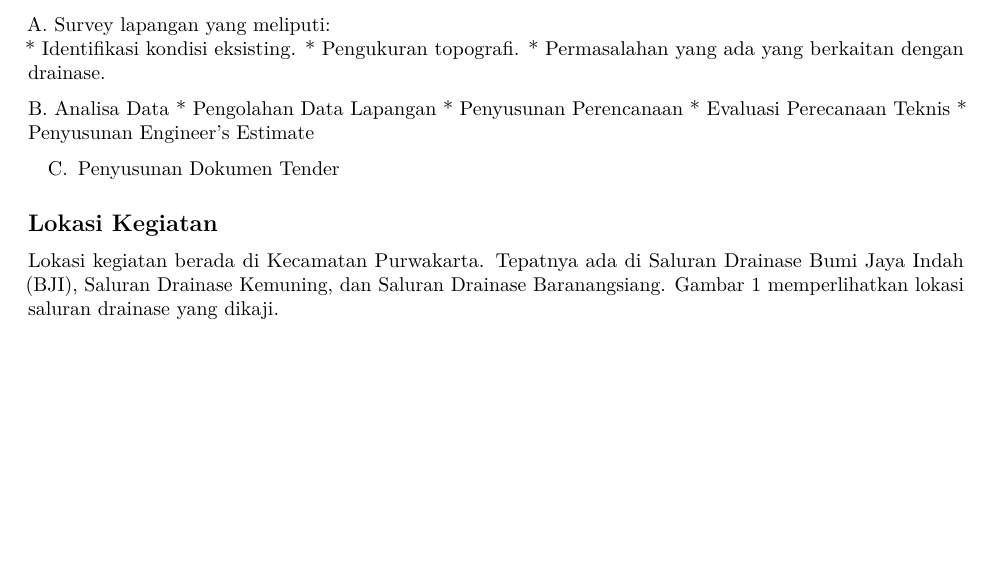
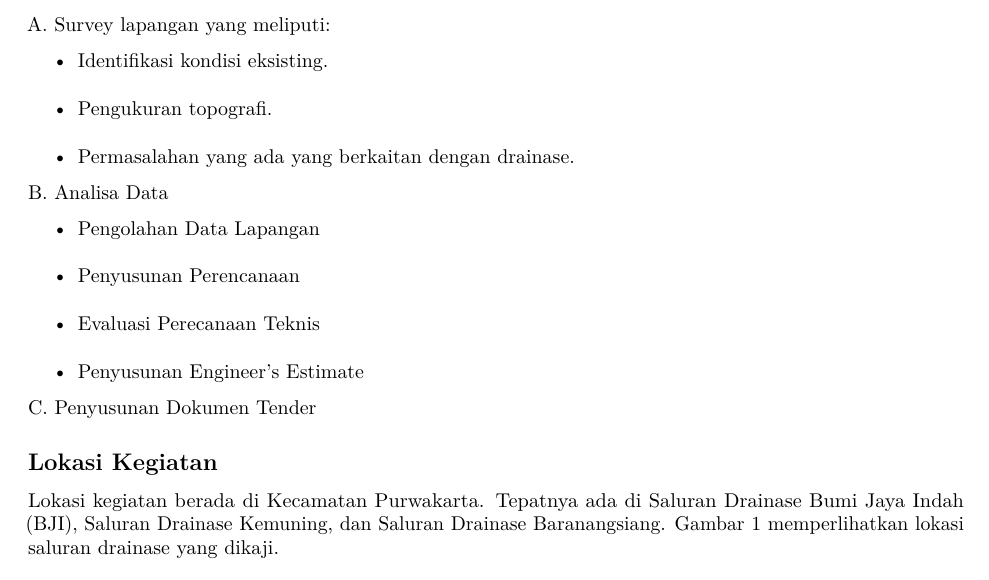
Before and after one commit to irpanch/drainase_purwakarta, an R Markdown document (Bab_1.Rmd): part of page 2 of 3, cut so that both start at the same text. Rendered offline with R 4.5, knitr and Pandoc, then LaTeX, with nearby package versions.

Commit message:
update bab 1

```diff
--- a/Bab_1.Rmd
+++ b/Bab_1.Rmd
@@ -48,17 +48,20 @@ Tujuan perencanaan ini yaitu:
 Lingkup pekerjaan jasa konsultan yang termasuk ke dalam pekerjaan ini meliputi:
 
 A. Survey lapangan yang meliputi:
-* Identifikasi kondisi eksisting.
-* Pengukuran topografi.
-* Permasalahan yang ada yang berkaitan dengan drainase.
+
+- Identifikasi kondisi eksisting.
+- Pengukuran topografi.
+- Permasalahan yang ada yang berkaitan dengan drainase.
 
 B. Analisa Data
-* Pengolahan Data Lapangan
-* Penyusunan Perencanaan
-* Evaluasi Perecanaan Teknis
-* Penyusunan Engineer’s Estimate
 
-C.	Penyusunan Dokumen Tender
+- Pengolahan Data Lapangan
+- Penyusunan Perencanaan
+- Evaluasi Perecanaan Teknis
+- Penyusunan Engineer’s Estimate
+
+
+C. Penyusunan Dokumen Tender
 
 ## Lokasi Kegiatan
 
```
